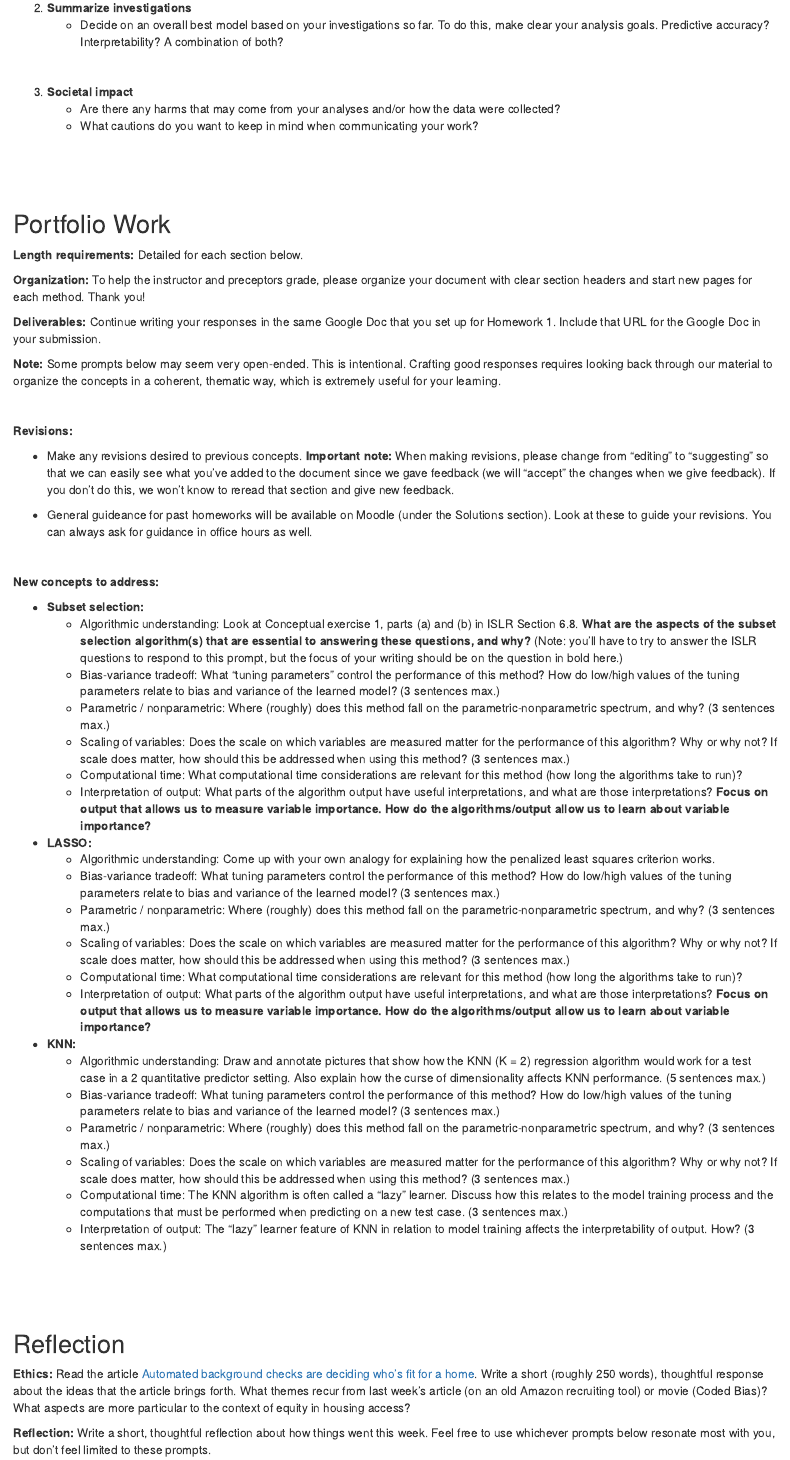
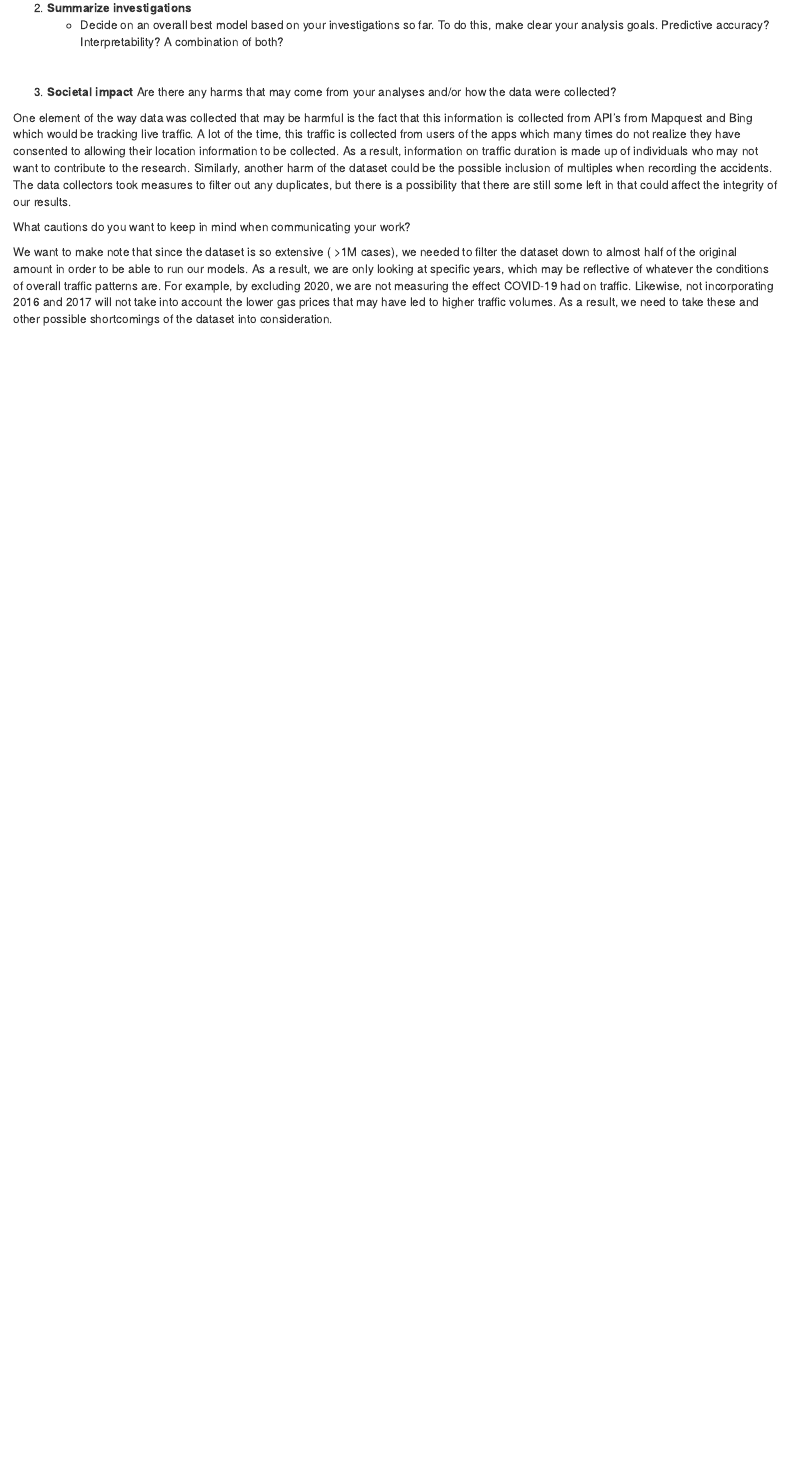
Before and after one commit to nicolehiggins/Final-Project, an R Markdown document (Final-Project.Rmd): the page in a window 1100 px wide, from 4660 px down. Rendered offline with R 4.5, knitr and Pandoc, with nearby package versions; some code elsewhere in the file could not run offline.

Commit message:
Cleaning up the file

```diff
--- a/Final-Project.Rmd
+++ b/Final-Project.Rmd
@@ -179,69 +179,10 @@ e. Which variables do you think are the most important predictors of your quanti
 <br>
 
 3. **Societal impact**
-    - Are there any harms that may come from your analyses and/or how the data were collected?
-    - What cautions do you want to keep in mind when communicating your work?
+Are there any harms that may come from your analyses and/or how the data were collected?
 
+One element of the way data was collected that may be harmful is the fact that this information is collected from API’s from Mapquest and Bing which would be tracking live traffic. A lot of the time, this traffic is collected from users of the apps which many times do not realize they have consented to allowing their location information to be collected. As a result, information on traffic duration is made up of individuals who may not want to contribute to the research. Similarly, another harm of the dataset could be the possible inclusion of multiples when recording the accidents. The data collectors took measures to filter out any duplicates, but there is a possibility that there are still some left in that could affect the integrity of our results.
 
+What cautions do you want to keep in mind when communicating your work?
 
-<br><br><br>
-
-
-
-## Portfolio Work {-}
-
-**Length requirements:** Detailed for each section below.
-
-**Organization:** To help the instructor and preceptors grade, please organize your document with clear section headers and start new pages for each method. Thank you!
-
-**Deliverables:** Continue writing your responses in the same Google Doc that you set up for Homework 1. Include that URL for the Google Doc in your submission.
-
-**Note:** Some prompts below may seem very open-ended. This is intentional. Crafting good responses requires looking back through our material to organize the concepts in a coherent, thematic way, which is extremely useful for your learning.
-
-<br>
-
-**Revisions:**
-
-- Make any revisions desired to previous concepts. **Important note:** When making revisions, please change from "editing" to "suggesting" so that we can easily see what you've added to the document since we gave feedback (we will "accept" the changes when we give feedback). If you don't do this, we won't know to reread that section and give new feedback.
-
-- General guideance for past homeworks will be available on Moodle (under the Solutions section). Look at these to guide your revisions. You can always ask for guidance in office hours as well.
-
-<br>
-
-**New concepts to address:**
-
-- **Subset selection:**
-    - Algorithmic understanding: Look at Conceptual exercise 1, parts (a) and (b) in ISLR Section 6.8. **What are the aspects of the subset selection algorithm(s) that are essential to answering these questions, and why?** (Note: you'll have to try to answer the ISLR questions to respond to this prompt, but the focus of your writing should be on the question in bold here.)
-    - Bias-variance tradeoff: What "tuning parameters" control the performance of this method? How do low/high values of the tuning parameters relate to bias and variance of the learned model? (3 sentences max.)
-    - Parametric / nonparametric:  Where (roughly) does this method fall on the parametric-nonparametric spectrum, and why? (3 sentences max.)
-    - Scaling of variables: Does the scale on which variables are measured matter for the performance of this algorithm? Why or why not? If scale does matter, how should this be addressed when using this method? (3 sentences max.)
-    - Computational time: What computational time considerations are relevant for this method (how long the algorithms take to run)?
-    - Interpretation of output: What parts of the algorithm output have useful interpretations, and what are those interpretations? **Focus on output that allows us to measure variable importance. How do the algorithms/output allow us to learn about variable importance?**
-
-- **LASSO:**
-    - Algorithmic understanding: Come up with your own analogy for explaining how the penalized least squares criterion works.
-    - Bias-variance tradeoff: What tuning parameters control the performance of this method? How do low/high values of the tuning parameters relate to bias and variance of the learned model? (3 sentences max.)
-    - Parametric / nonparametric: Where (roughly) does this method fall on the parametric-nonparametric spectrum, and why? (3 sentences max.)
-    - Scaling of variables: Does the scale on which variables are measured matter for the performance of this algorithm? Why or why not? If scale does matter, how should this be addressed when using this method? (3 sentences max.)
-    - Computational time: What computational time considerations are relevant for this method (how long the algorithms take to run)?
-    - Interpretation of output: What parts of the algorithm output have useful interpretations, and what are those interpretations? **Focus on output that allows us to measure variable importance. How do the algorithms/output allow us to learn about variable importance?**
-
-
-- **KNN:**
-    - Algorithmic understanding: Draw and annotate pictures that show how the KNN (K = 2) regression algorithm would work for a test case in a 2 quantitative predictor setting. Also explain how the curse of dimensionality affects KNN performance. (5 sentences max.)
-    - Bias-variance tradeoff: What tuning parameters control the performance of this method? How do low/high values of the tuning parameters relate to bias and variance of the learned model? (3 sentences max.)
-    - Parametric / nonparametric: Where (roughly) does this method fall on the parametric-nonparametric spectrum, and why? (3 sentences max.)
-    - Scaling of variables: Does the scale on which variables are measured matter for the performance of this algorithm? Why or why not? If scale does matter, how should this be addressed when using this method? (3 sentences max.)
-    - Computational time: The KNN algorithm is often called a "lazy" learner. Discuss how this relates to the model training process and the computations that must be performed when predicting on a new test case. (3 sentences max.)
-    - Interpretation of output: The "lazy" learner feature of KNN in relation to model training affects the interpretability of output. How? (3 sentences max.)
-
-<br><br><br>
-
-
-
-## Reflection {-}
-
-**Ethics: ** Read the article [Automated background checks are deciding who's fit for a home](https://www.theverge.com/platform/amp/2019/2/1/18205174/automation-background-check-criminal-records-corelogic). Write a short (roughly 250 words), thoughtful response about the ideas that the article brings forth. What themes recur from last week's article (on an old Amazon recruiting tool) or movie (Coded Bias)? What aspects are more particular to the context of equity in housing access?
-
-
-**Reflection:** Write a short, thoughtful reflection about how things went this week. Feel free to use whichever prompts below resonate most with you, but don't feel limited to these prompts.
+We want to make note that since the dataset is so extensive ( >1M cases), we needed to filter the dataset down to almost half of the original amount in order to be able to run our models. As a result, we are only looking at specific years, which may be reflective of whatever the conditions of overall traffic patterns are. For example, by excluding 2020, we are not measuring the effect COVID-19 had on traffic. Likewise, not incorporating 2016 and 2017 will not take into account the lower gas prices that may have led to higher traffic volumes. As a result, we need to take these and other possible shortcomings of the dataset into consideration.
```
Also changed, not shown: Final-Project.Rmd (9 more changed lines).
